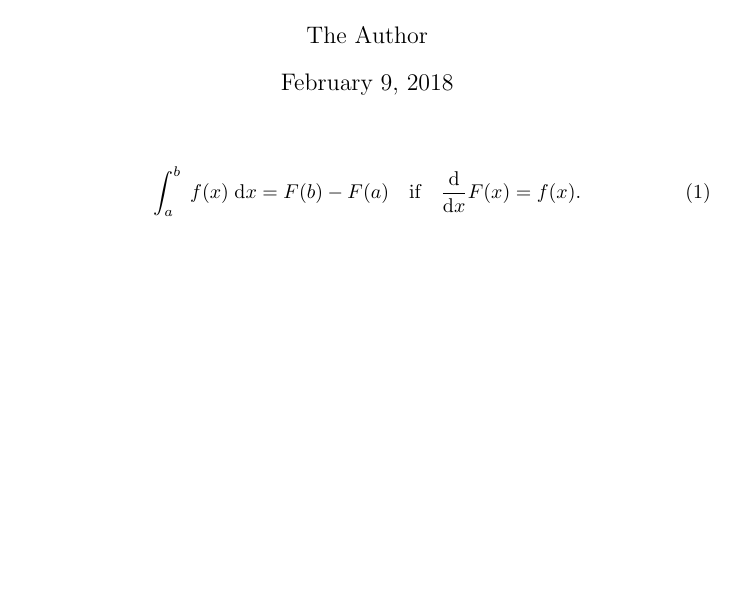
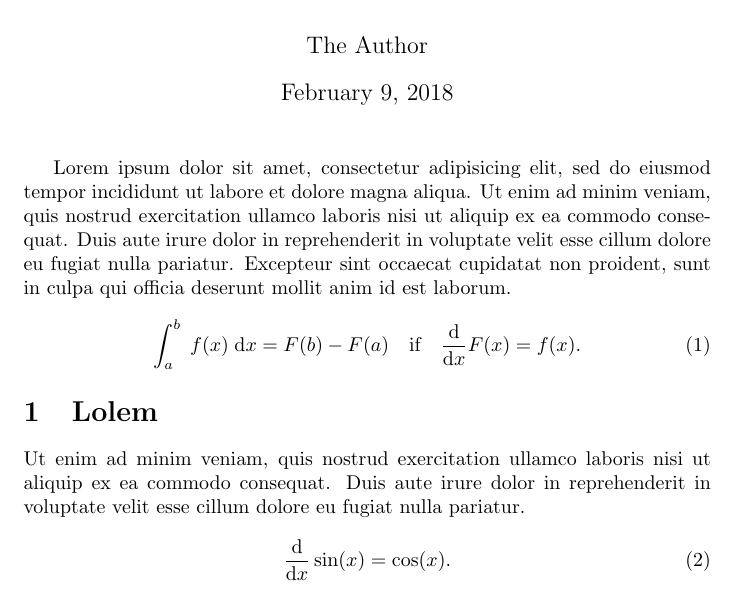
Before and after one commit to epsilonxe/LaTeX, a LaTeX document (main.tex): part of the page, cut so that both start at the same text, the shorter picture padded with empty space. Compiled offline with pdfLaTeX.

```diff
--- a/main.tex
+++ b/main.tex
@@ -8,7 +12,23 @@
 
 \begin{document}
 \maketitle
+Lorem ipsum dolor sit amet, consectetur adipisicing elit, sed do eiusmod tempor
+incididunt ut labore et dolore magna aliqua.
+Ut enim ad minim veniam, quis nostrud exercitation
+ullamco laboris nisi ut aliquip ex ea commodo consequat.
+Duis aute irure dolor in reprehenderit in voluptate velit esse
+cillum dolore eu fugiat nulla pariatur.
+Excepteur sint occaecat cupidatat non proident, sunt in culpa qui officia
+deserunt mollit anim id est laborum.
 \begin{equation}
 	\int_a^b\;f(x)\;\mathrm{d}x = F(b) - F(a) \quad\text{if}\quad \diff{F(x)}{x} = f(x).
 \end{equation}
+\section{Lolem}
+Ut enim ad minim veniam, quis nostrud exercitation
+ullamco laboris nisi ut aliquip ex ea commodo consequat.
+Duis aute irure dolor in reprehenderit in voluptate velit esse
+cillum dolore eu fugiat nulla pariatur.
+\begin{equation}
+	\diff{\sin(x)}{x} = \cos(x).
+\end{equation}
 \end{document}
```
Also changed, not shown: Examples/basic_doc/basic_doc.tex (+3 -0 lines), Examples/basic_thai_beamer/basic_thai_beamer.tex (+2 -0 lines), Examples/basic_thai_doc/basic_thai_doc.tex (+2 -0 lines), Examples/rmutt_lpclass/main.tex (+3 -0 lines), main.tex (4 more changed lines), 1 other file.
